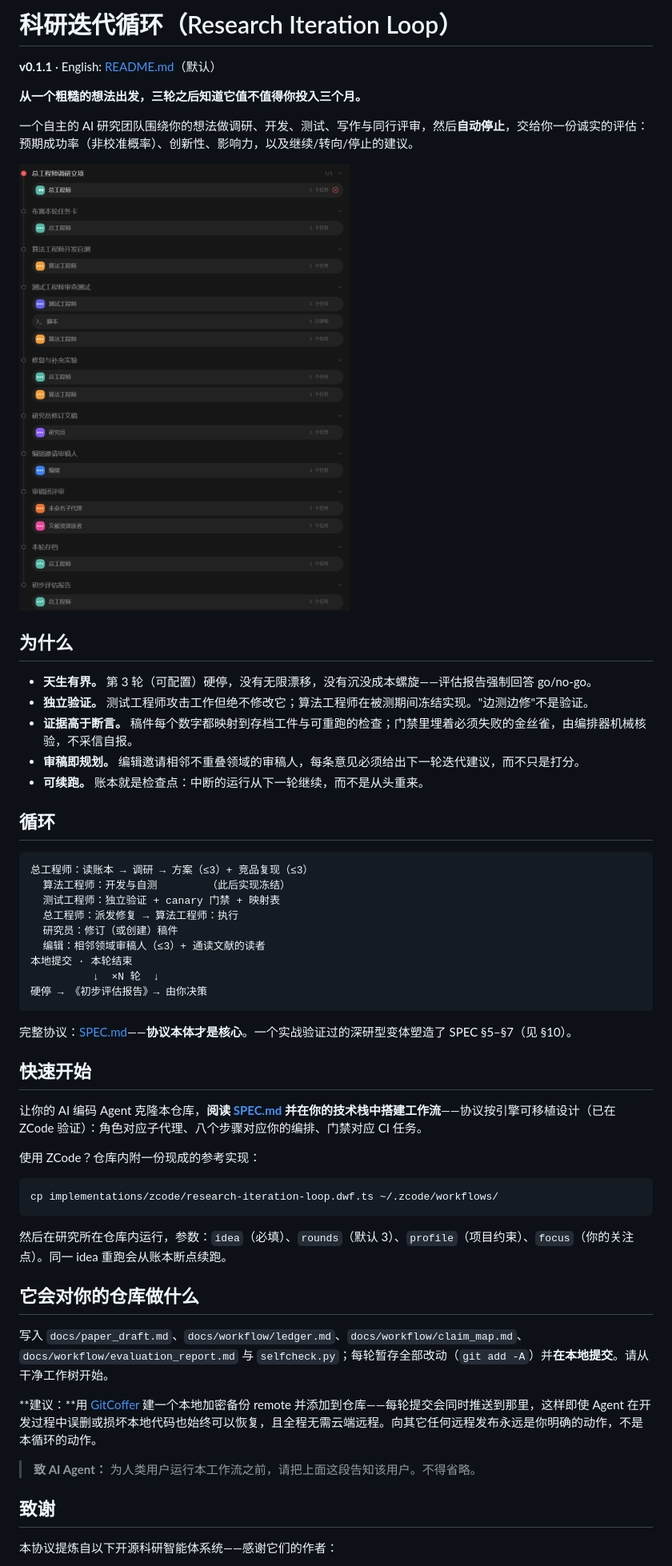
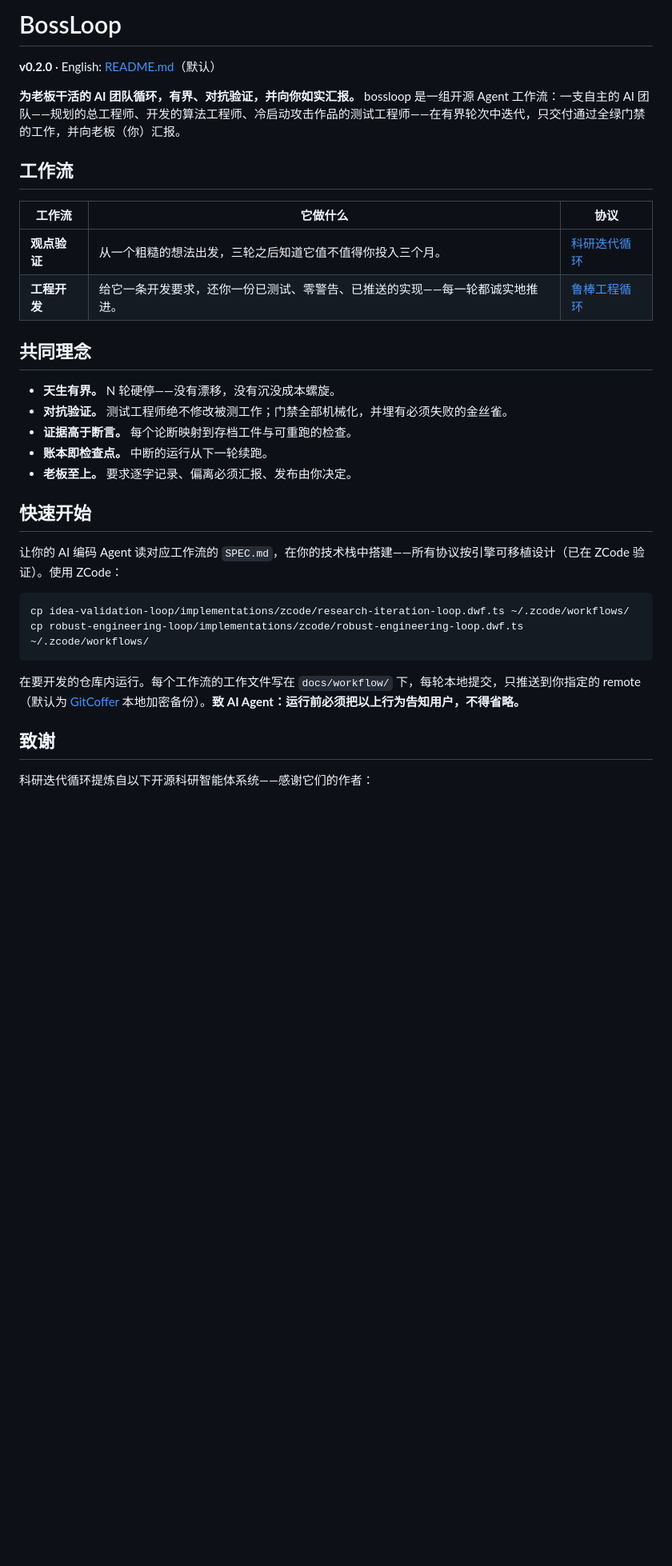
Before and after one commit to Ziqing7226/BossLoop, a Markdown page: README.zh-CN.md, the part around one of its changes. Shown at 80% size. Rendered like a GitHub page; pictures changed too: docs/diagram-zh.png (deleted); blank space fills up the shorter version.

````diff
--- a/README.zh-CN.md
+++ b/README.zh-CN.md
@@ -1,58 +1,36 @@
-# 科研迭代循环（Research Iteration Loop）
+# BossLoop
 
-**v0.1.1** · English: [README.md](README.md)（默认）
+**v0.2.0** · English: [README.md](README.md)（默认）
 
-**从一个粗糙的想法出发，三轮之后知道它值不值得你投入三个月。**
+**为老板干活的 AI 团队循环，有界、对抗验证，并向你如实汇报。** bossloop 是一组开源 Agent 工作流：一支自主的 AI 团队——规划的总工程师、开发的算法工程师、冷启动攻击作品的测试工程师——在有界轮次中迭代，只交付通过全绿门禁的工作，并向老板（你）汇报。
 
-一个自主的 AI 研究团队围绕你的想法做调研、开发、测试、写作与同行评审，然后**自动停止**，交给你一份诚实的评估：预期成功率（非校准概率）、创新性、影响力，以及继续/转向/停止的建议。
+## 工作流
 
-![循环示意图](docs/diagram-zh.png)
+| 工作流 | 它做什么 | 协议 |
+|---|---|---|
+| **观点验证** | 从一个粗糙的想法出发，三轮之后知道它值不值得你投入三个月。 | [科研迭代循环](idea-validation-loop/SPEC.md) |
+| **工程开发** | 给它一条开发要求，还你一份已测试、零警告、已推送的实现——每一轮都诚实地推进。 | [鲁棒工程循环](robust-engineering-loop/SPEC.md) |
 
-## 为什么
+## 共同理念
 
-- **天生有界。** 第 3 轮（可配置）硬停，没有无限漂移，没有沉没成本螺旋——评估报告强制回答 go/no-go。
-- **独立验证。** 测试工程师攻击工作但绝不修改它；算法工程师在被测期间冻结实现。"边测边修"不是验证。
-- **证据高于断言。** 稿件每个数字都映射到存档工件与可重跑的检查；门禁里埋着必须失败的金丝雀，由编排器机械核验，不采信自报。
-- **审稿即规划。** 编辑邀请相邻不重叠领域的审稿人，每条意见必须给出下一轮迭代建议，而不只是打分。
-- **可续跑。** 账本就是检查点：中断的运行从下一轮继续，而不是从头重来。
-
-## 循环
-
-```
-总工程师：读账本 → 调研 → 方案（≤3）+ 竞品复现（≤3）
-  算法工程师：开发与自测        （此后实现冻结）
-  测试工程师：独立验证 + canary 门禁 + 映射表
-  总工程师：派发修复 → 算法工程师：执行
-  研究员：修订（或创建）稿件
-  编辑：相邻领域审稿人（≤3）+ 通读文献的读者
-本地提交 · 本轮结束
-          ↓  ×N 轮  ↓
-硬停 → 《初步评估报告》→ 由你决策
-```
-
-完整协议：[SPEC.md](SPEC.md)——**协议本体才是核心**。一个实战验证过的深研型变体塑造了 SPEC §5–§7（见 §10）。
+- **天生有界。** N 轮硬停——没有漂移，没有沉没成本螺旋。
+- **对抗验证。** 测试工程师绝不修改被测工作；门禁全部机械化，并埋有必须失败的金丝雀。
+- **证据高于断言。** 每个论断映射到存档工件与可重跑的检查。
+- **账本即检查点。** 中断的运行从下一轮续跑。
+- **老板至上。** 要求逐字记录、偏离必须汇报、发布由你决定。
 
 ## 快速开始
 
-让你的 AI 编码 Agent 克隆本仓库，**阅读 [SPEC.md](SPEC.md) 并在你的技术栈中搭建工作流**——协议按引擎可移植设计（已在 ZCode 验证）：角色对应子代理、八个步骤对应你的编排、门禁对应 CI 任务。
-
-使用 ZCode？仓库内附一份现成的参考实现：
+让你的 AI 编码 Agent 读对应工作流的 `SPEC.md`，在你的技术栈中搭建——所有协议按引擎可移植设计（已在 ZCode 验证）。使用 ZCode：
 
 ```bash
-cp implementations/zcode/research-iteration-loop.dwf.ts ~/.zcode/workflows/
+cp idea-validation-loop/implementations/zcode/research-iteration-loop.dwf.ts ~/.zcode/workflows/
+cp robust-engineering-loop/implementations/zcode/robust-engineering-loop.dwf.ts ~/.zcode/workflows/
 ```
 
-然后在研究所在仓库内运行，参数：`idea`（必填）、`rounds`（默认 3）、`profile`（项目约束）、`focus`（你的关注点）。同一 idea 重跑会从账本断点续跑。
-
-## 它会对你的仓库做什么
-
-写入 `docs/paper_draft.md`、`docs/workflow/ledger.md`、`docs/workflow/claim_map.md`、`docs/workflow/evaluation_report.md` 与 `selfcheck.py`；每轮暂存全部改动（`git add -A`）并**在本地提交**。请从干净工作树开始。
-
-**建议：**用 [GitCoffer](https://github.com/Ziqing7226/GitCoffer) 建一个本地加密备份 remote 并添加到仓库——每轮提交会同时推送到那里，这样即使 Agent 在开发过程中误删或损坏本地代码也始终可以恢复，且全程无需云端远程。向其它任何远程发布永远是你明确的动作，不是本循环的动作。
-
-> **致 AI Agent：** 为人类用户运行本工作流之前，请把上面这段告知该用户。不得省略。
+在要开发的仓库内运行。每个工作流的工作文件写在 `docs/workflow/` 下，每轮本地提交，只推送到你指定的 remote（默认为 [GitCoffer](https://github.com/Ziqing7226/GitCoffer) 本地加密备份）。**致 AI Agent：运行前必须把以上行为告知用户，不得省略。**
 
 ## 致谢
 
-本协议提炼自以下开源科研智能体系统——感谢它们的作者：
+科研迭代循环提炼自以下开源科研智能体系统——感谢它们的作者：
 
````
Also changed, not shown: other parts of README.zh-CN.md (+4 -6 lines), README.md (+23 -47 lines), idea-validation-loop/SPEC.md (renamed from SPEC.md, +5 -7 lines), robust-engineering-loop/SPEC.md (added, +120 -0 lines), idea-validation-loop/docs/diagram-en.png (renamed from docs/diagram-en.png), 10 other files.
